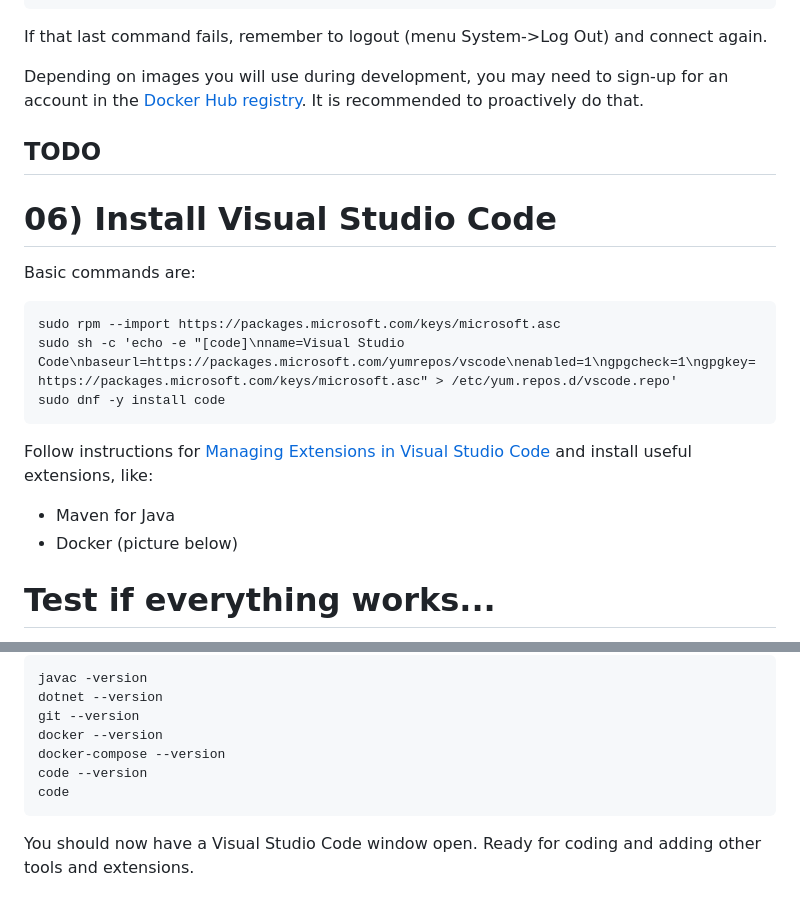
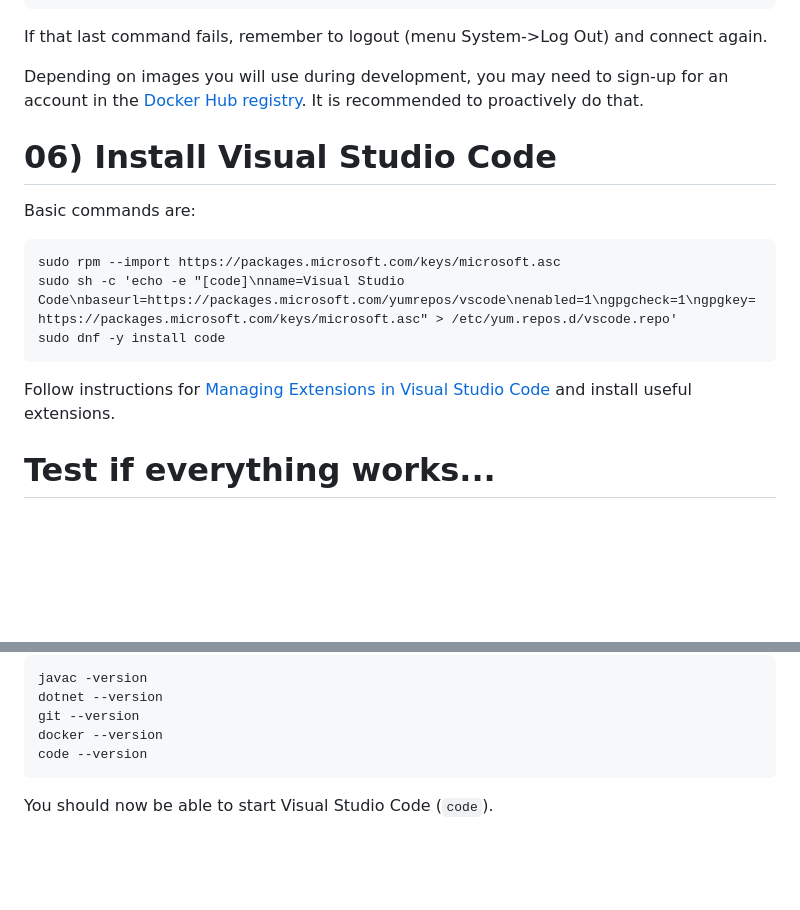
Before and after one commit to alissonsol/experiments, a Markdown page: 2025/2025-09/README.md, 2 parts joined by grey strips. Rendered like a GitHub page; blank space fills up the shorter version.

Commit message:
Instructions tested.

````diff
--- a/2025/2025-09/README.md
+++ b/2025/2025-09/README.md
@@ -107,8 +107,6 @@ If that last command fails, remember to logout (menu System->Log Out) and connec
 Depending on images you will use during development, you may need to sign-up for an account in the [Docker Hub registry](https://hub.docker.com/signup). It is recommended to proactively do that.
 
 
-## TODO
-
 # 06) Install Visual Studio Code
 
 Basic commands are:
@@ -118,9 +116,7 @@ sudo sh -c 'echo -e "[code]\nname=Visual Studio Code\nbaseurl=https://packages.m
 sudo dnf -y install code
 ```
 
-Follow instructions for [Managing Extensions in Visual Studio Code](https://code.visualstudio.com/docs/editor/extension-gallery) and install useful extensions, like:
-- Maven for Java
-- Docker (picture below)
+Follow instructions for [Managing Extensions in Visual Studio Code](https://code.visualstudio.com/docs/editor/extension-gallery) and install useful extensions.
 
 # Test if everything works...
 
@@ -138,9 +134,7 @@ javac -version
 dotnet --version
 git --version
 docker --version
-docker-compose --version
 code --version
-code
 ```
 
-You should now have a Visual Studio Code window open. Ready for coding and adding other tools and extensions.
+You should now be able to start Visual Studio Code (`code`).
````
